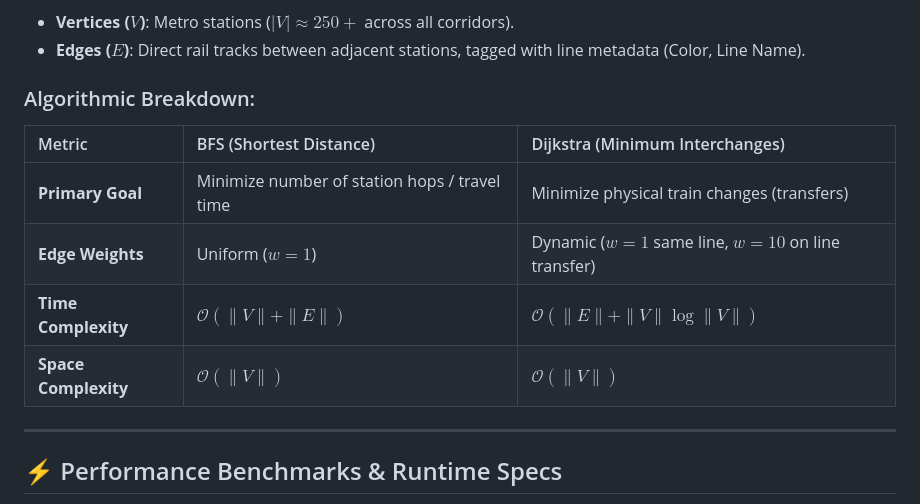
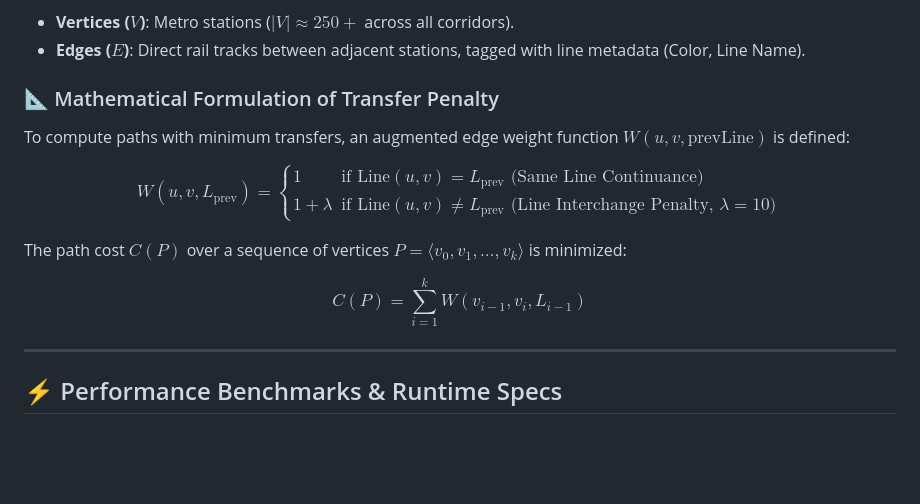
Before and after one commit to Harshkumar2306/metro-route-finder-, a Markdown page: README.md, the part around the change. GitHub-like rendering; blank space fills up the shorter version.

Commit message:
docs(18/21): add formal mathematical graph theory equations and transfer penalty objective function

```diff
--- a/README.md
+++ b/README.md
@@ -246,14 +246,22 @@ The Delhi Metro rail network is modeled as an **undirected weighted graph** $G =
 - **Vertices ($V$)**: Metro stations ($|V| \approx 250+$ across all corridors).
 - **Edges ($E$)**: Direct rail tracks between adjacent stations, tagged with line metadata (Color, Line Name).
 
-### Algorithmic Breakdown:
+### 📐 Mathematical Formulation of Transfer Penalty
 
-| Metric | BFS (Shortest Distance) | Dijkstra (Minimum Interchanges) |
-| :--- | :--- | :--- |
-| **Primary Goal** | Minimize number of station hops / travel time | Minimize physical train changes (transfers) |
-| **Edge Weights** | Uniform ($w = 1$) | Dynamic ($w = 1$ same line, $w = 10$ on line transfer) |
-| **Time Complexity** | $\mathcal{O}(\|V\| + \|E\|)$ | $\mathcal{O}(\|E\| + \|V\| \log \|V\|)$ |
-| **Space Complexity**| $\mathcal{O}(\|V\|)$ | $\mathcal{O}(\|V\|)$ |
+To compute paths with minimum transfers, an augmented edge weight function $W(u, v, \text{prevLine})$ is defined:
+
+$$
+W(u, v, L_{\text{prev}}) = \begin{cases}
+1 & \text{if } \text{Line}(u, v) = L_{\text{prev}} \text{ (Same Line Continuance)} \\
+1 + \lambda & \text{if } \text{Line}(u, v) \neq L_{\text{prev}} \text{ (Line Interchange Penalty, } \lambda = 10)
+\end{cases}
+$$
+
+The path cost $C(P)$ over a sequence of vertices $P = \langle v_0, v_1, \dots, v_k \rangle$ is minimized:
+
+$$
+C(P) = \sum_{i=1}^{k} W(v_{i-1}, v_i, L_{i-1})
+$$
 
 ---
 
```
